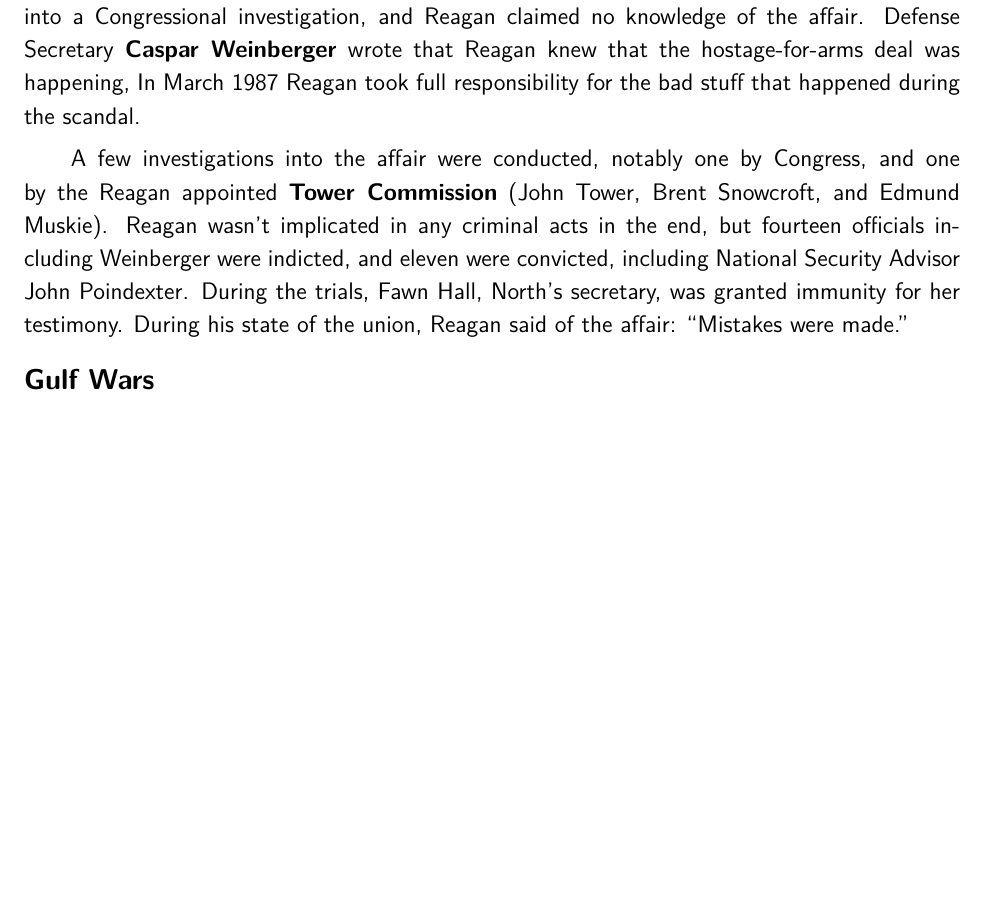
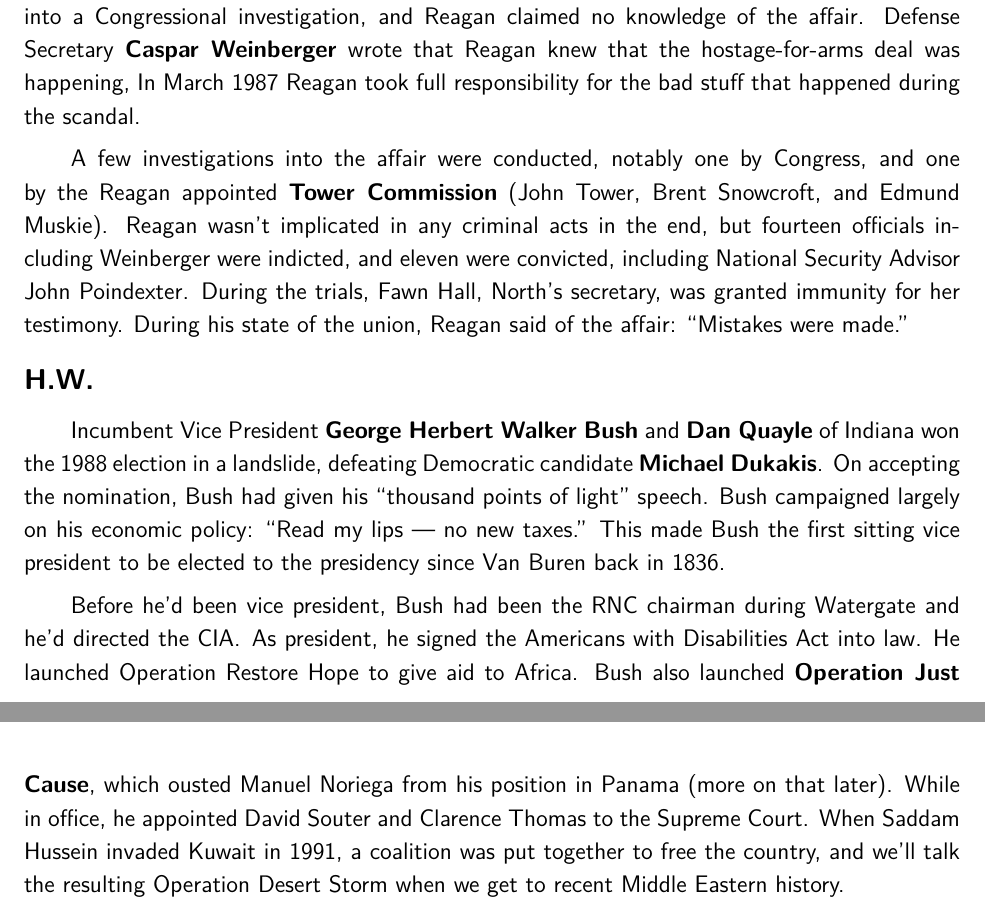
Before and after one commit to avp/history, a LaTeX thesis (history.tex, which reads tex/recent-usa.tex): part of page 183 of 185 before the commit and two parts of pages 183 and 184 of 186 after it, the two joined at a grey line, cut so that both start at the same text, the shorter picture padded with empty space. Compiled offline with pdfLaTeX.

Commit message:
Bush Sr.

```diff
--- a/tex/recent-usa.tex
+++ b/tex/recent-usa.tex
@@ -454,4 +454,20 @@ including National Security Advisor John Poindexter.
 During the trials, Fawn Hall, North's secretary, was granted immunity for her testimony.
 During his state of the union, Reagan said of the affair: ``Mistakes were made.''
 
-\subsection*{Gulf Wars}
+\subsection*{H.W.}
+
+Incumbent Vice President \textbf{George Herbert Walker Bush} and \textbf{Dan Quayle} of Indiana
+won the 1988 election in a landslide,
+defeating Democratic candidate \textbf{Michael Dukakis}.
+On accepting the nomination, Bush had given his ``thousand points of light'' speech.
+Bush campaigned largely on his economic policy: ``Read my lips --- no new taxes.''
+This made Bush the first sitting vice president to be elected to the presidency since Van Buren back in 1836.
+
+Before he'd been vice president, Bush had been the RNC chairman during Watergate and he'd directed the CIA\@.
+As president, he signed the Americans with Disabilities Act into law.
+He launched Operation Restore Hope to give aid to Africa.
+Bush also launched \textbf{Operation Just Cause},
+which ousted Manuel Noriega from his position in Panama (more on that later).
+While in office, he appointed David Souter and Clarence Thomas to the Supreme Court.
+When Saddam Hussein invaded Kuwait in 1991, a coalition was put together to free the country,
+and we'll talk the resulting Operation Desert Storm when we get to recent Middle Eastern history.
```
